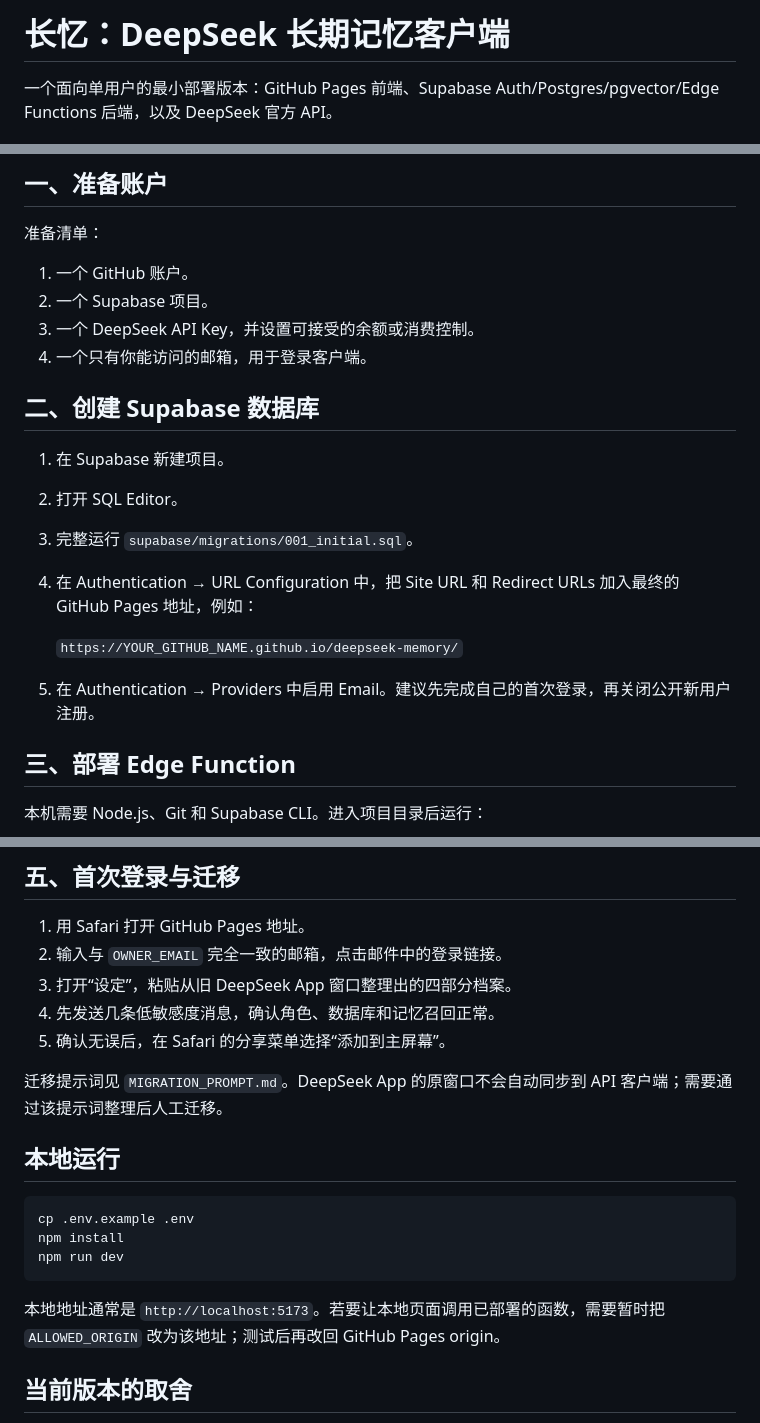
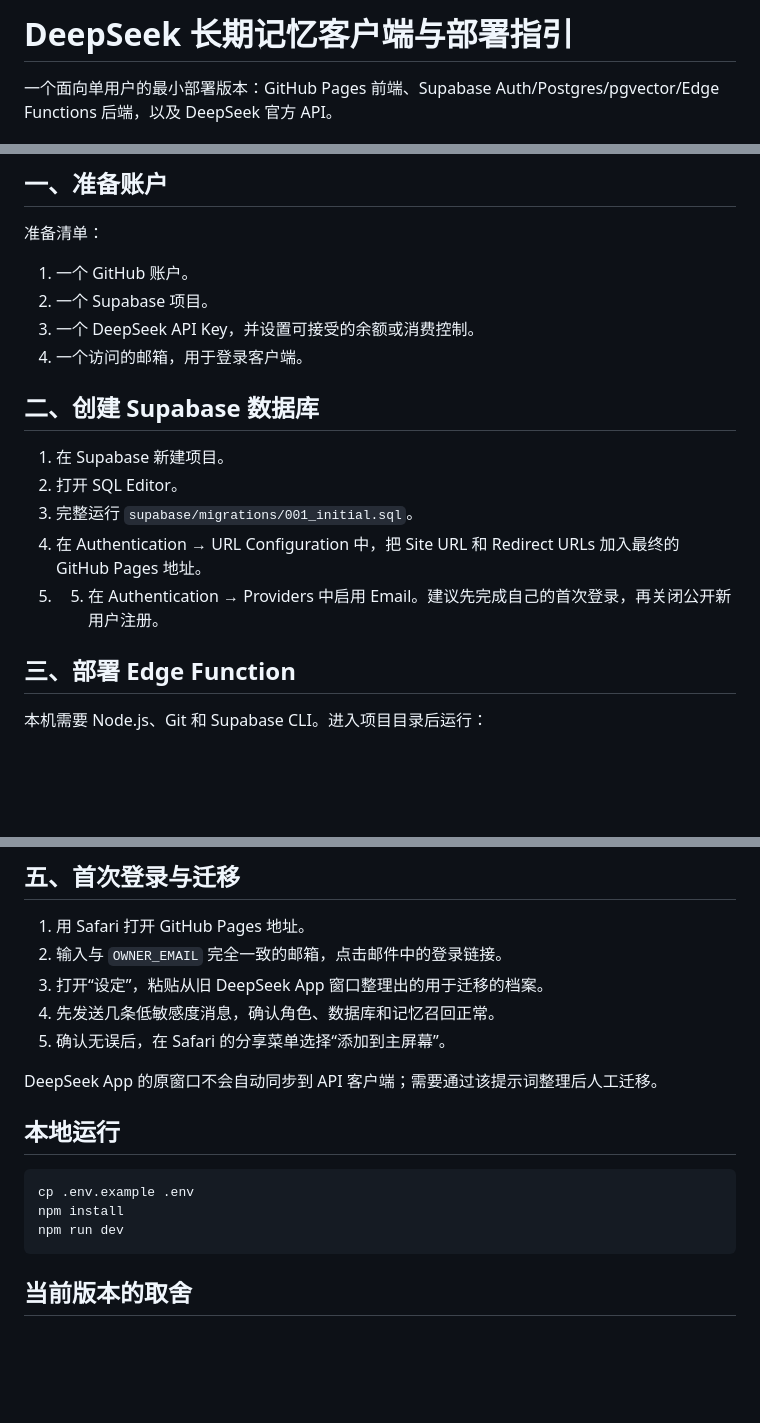
Before and after one commit to chloegao7376/deepseek-memory, a Markdown page: README.md, 3 parts joined by grey strips. Drawn GitHub-style; blank space fills up the shorter version.

````diff
--- a/README.md
+++ b/README.md
@@ -1,4 +1,4 @@
-# 长忆：DeepSeek 长期记忆客户端
+# DeepSeek 长期记忆客户端与部署指引
 
 一个面向单用户的最小部署版本：GitHub Pages 前端、Supabase Auth/Postgres/pgvector/Edge Functions 后端，以及 DeepSeek 官方 API。
 
@@ -16,18 +16,15 @@
 1. 一个 GitHub 账户。
 2. 一个 Supabase 项目。
 3. 一个 DeepSeek API Key，并设置可接受的余额或消费控制。
-4. 一个只有你能访问的邮箱，用于登录客户端。
+4. 一个访问的邮箱，用于登录客户端。
 
 ## 二、创建 Supabase 数据库
 
 1. 在 Supabase 新建项目。
 2. 打开 SQL Editor。
 3. 完整运行 `supabase/migrations/001_initial.sql`。
-4. 在 Authentication → URL Configuration 中，把 Site URL 和 Redirect URLs 加入最终的 GitHub Pages 地址，例如：
-
-   `https://YOUR_GITHUB_NAME.github.io/deepseek-memory/`
-
-5. 在 Authentication → Providers 中启用 Email。建议先完成自己的首次登录，再关闭公开新用户注册。
+4. 在 Authentication → URL Configuration 中，把 Site URL 和 Redirect URLs 加入最终的 GitHub Pages 地址。
+5. 5. 在 Authentication → Providers 中启用 Email。建议先完成自己的首次登录，再关闭公开新用户注册。
 
 ## 三、部署 Edge Function
 
@@ -68,11 +65,11 @@ npx supabase secrets set ALLOWED_ORIGIN=https://YOUR_GITHUB_NAME.github.io
 
 1. 用 Safari 打开 GitHub Pages 地址。
 2. 输入与 `OWNER_EMAIL` 完全一致的邮箱，点击邮件中的登录链接。
-3. 打开“设定”，粘贴从旧 DeepSeek App 窗口整理出的四部分档案。
+3. 打开“设定”，粘贴从旧 DeepSeek App 窗口整理出的用于迁移的档案。
 4. 先发送几条低敏感度消息，确认角色、数据库和记忆召回正常。
 5. 确认无误后，在 Safari 的分享菜单选择“添加到主屏幕”。
 
-迁移提示词见 `MIGRATION_PROMPT.md`。DeepSeek App 的原窗口不会自动同步到 API 客户端；需要通过该提示词整理后人工迁移。
+DeepSeek App 的原窗口不会自动同步到 API 客户端；需要通过该提示词整理后人工迁移。
 
 ## 本地运行
 
@@ -82,8 +79,6 @@ npm install
 npm run dev
 ```
 
-本地地址通常是 `http://localhost:5173`。若要让本地页面调用已部署的函数，需要暂时把 `ALLOWED_ORIGIN` 改为该地址；测试后再改回 GitHub Pages origin。
-
 ## 当前版本的取舍
 
 - 为简化部署，回复暂时采用非流式请求。
````
Also changed, not shown: other parts of README.md (+1 -1 lines).
